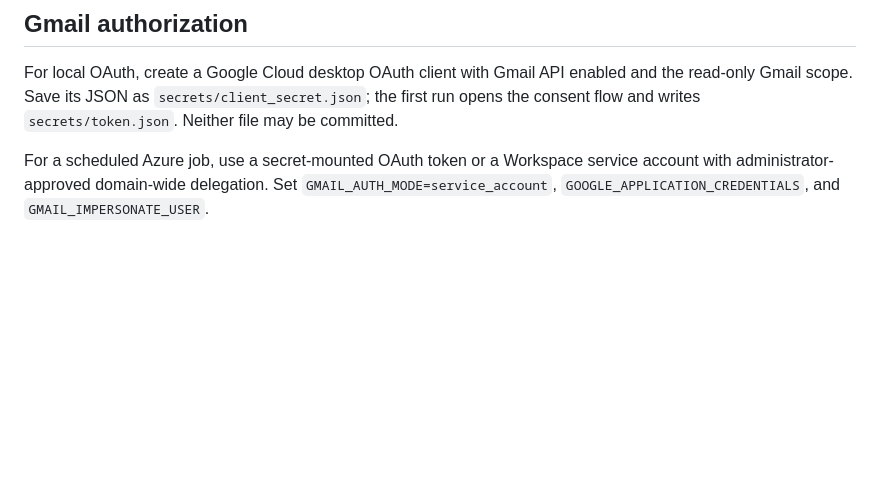
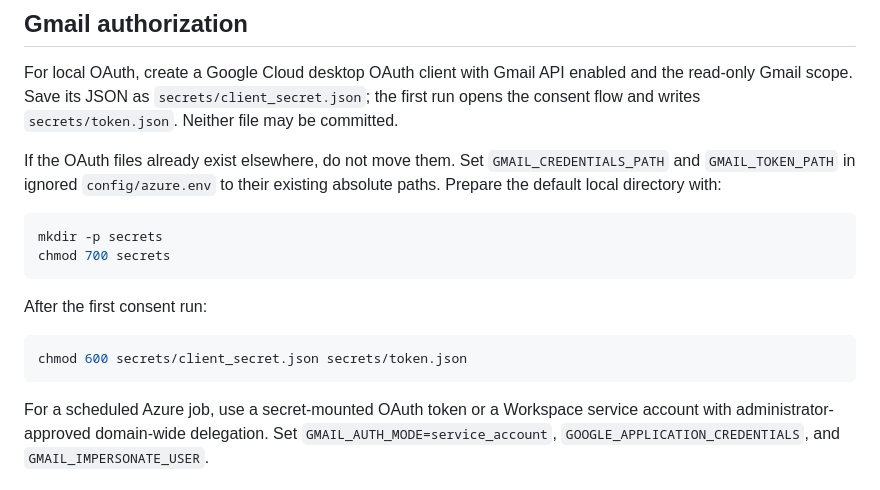
Before and after one commit to ncode3/aairi-site-production, a Markdown page: docs/document-workflow-architecture.md, the part around the change. Rendered like a GitHub page; blank space fills up the shorter version.

````diff
--- a/docs/document-workflow-architecture.md
+++ b/docs/document-workflow-architecture.md
@@ -48,6 +48,19 @@ Review `run_output/ingestion_manifest.csv` against `inventory/curated_manifest.c
 
 For local OAuth, create a Google Cloud desktop OAuth client with Gmail API enabled and the read-only Gmail scope. Save its JSON as `secrets/client_secret.json`; the first run opens the consent flow and writes `secrets/token.json`. Neither file may be committed.
 
+If the OAuth files already exist elsewhere, do not move them. Set `GMAIL_CREDENTIALS_PATH` and `GMAIL_TOKEN_PATH` in ignored `config/azure.env` to their existing absolute paths. Prepare the default local directory with:
+
+```bash
+mkdir -p secrets
+chmod 700 secrets
+```
+
+After the first consent run:
+
+```bash
+chmod 600 secrets/client_secret.json secrets/token.json
+```
+
 For a scheduled Azure job, use a secret-mounted OAuth token or a Workspace service account with administrator-approved domain-wide delegation. Set `GMAIL_AUTH_MODE=service_account`, `GOOGLE_APPLICATION_CREDENTIALS`, and `GMAIL_IMPERSONATE_USER`.
 
 ## Azure deployment
````
Also changed, not shown: docs/operational-validation.md (added, +79 -0 lines).
